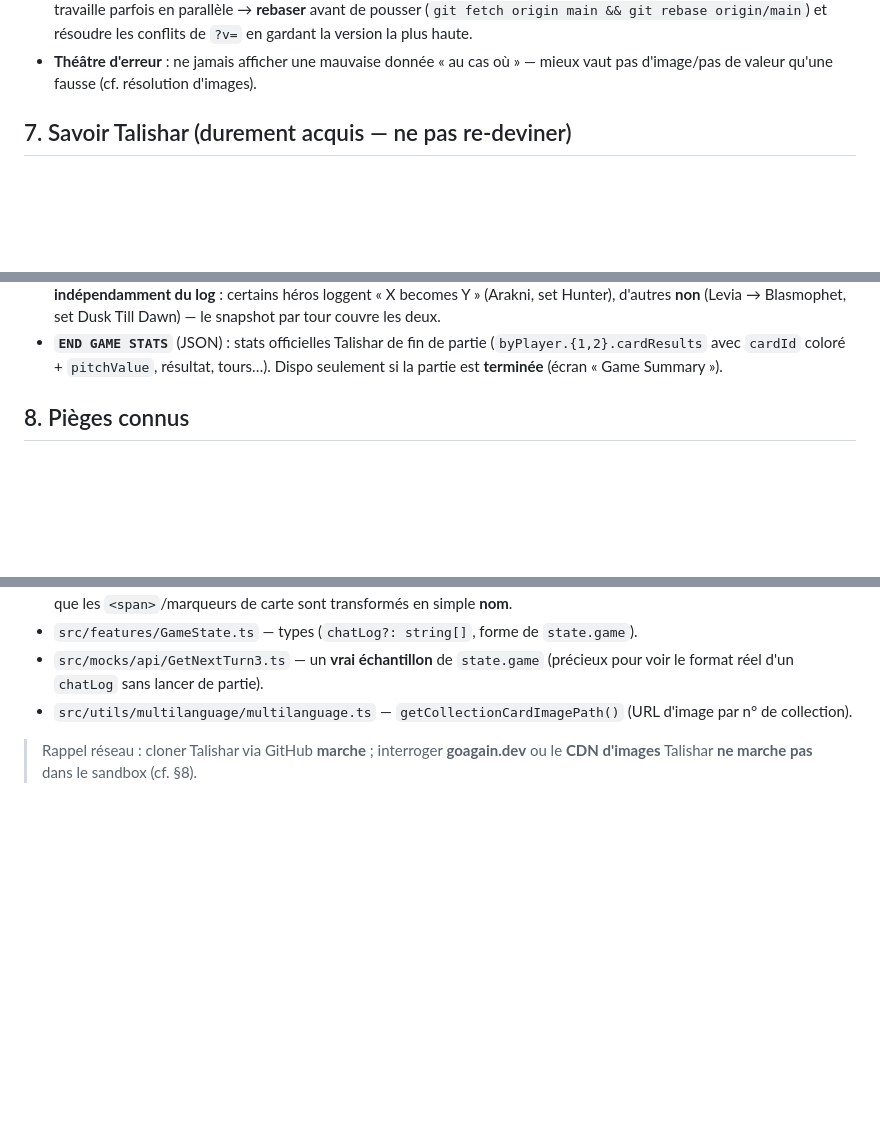
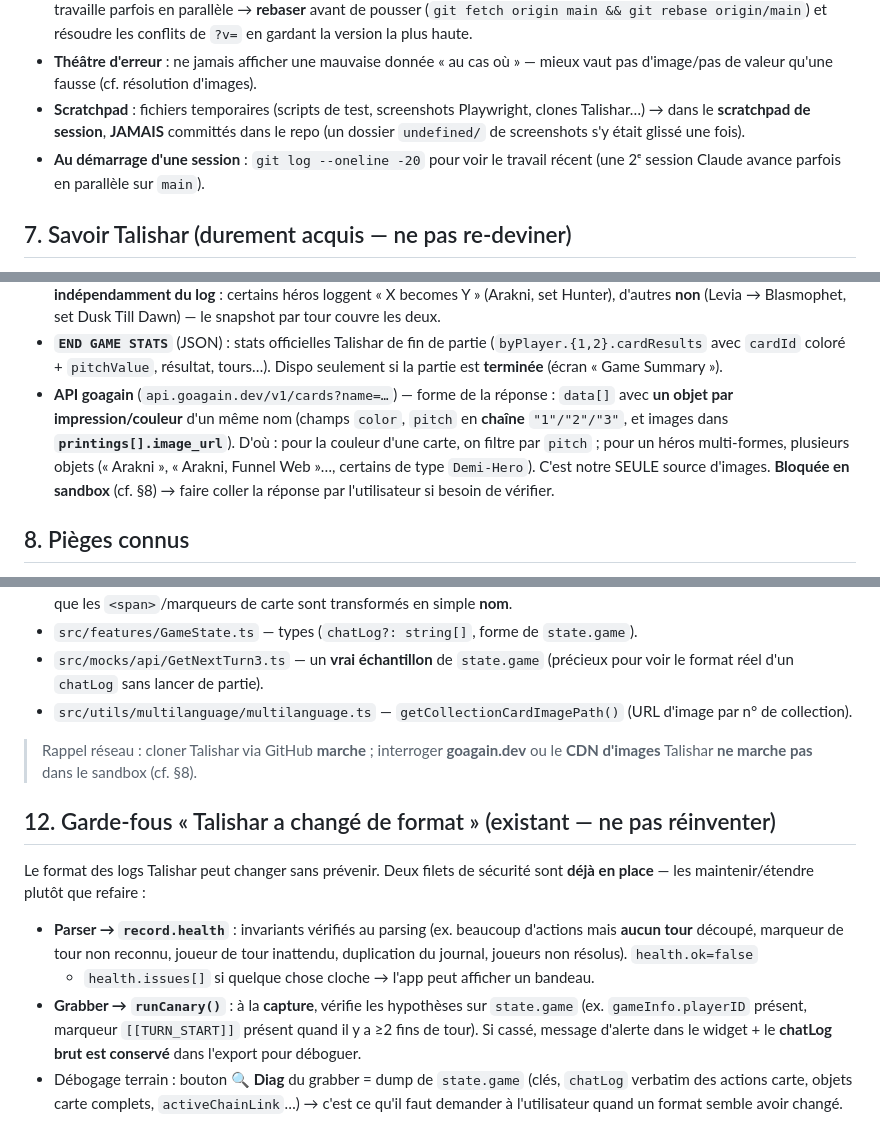
Before and after one commit to ColinCamille/Fab-replay, a Markdown page: CLAUDE.md, 3 parts joined by grey strips. GitHub-like rendering; blank space fills up the shorter version.

Commit message:
docs(CLAUDE.md): scratchpad/commits au démarrage, schéma API goagain, garde-fous (health + canari + Diag)
Ajouts ciblés pour éviter la re-découverte : règle scratchpad (ne pas committer
de fichiers temp — leçon du dossier undefined/), réflexe git log au démarrage
(session parallèle), forme de la réponse goagain (1 objet/couleur, pitch string,
printings[].image_url), et §12 sur les garde-fous existants (parser health,
runCanary du grabber, bouton Diag) pour ne pas les réinventer.

Co-Authored-By: Claude Opus 4.8 <noreply@anthropic.com>
Claude-Session: https://claude.ai/code/session_01SjaoT9qtyC6hUnh6Qdttxs

```diff
--- a/CLAUDE.md
+++ b/CLAUDE.md
@@ -116,6 +116,11 @@ des parties d'un **ami accepté**).
   et résoudre les conflits de `?v=` en gardant la version la plus haute.
 - **Théâtre d'erreur** : ne jamais afficher une mauvaise donnée « au cas où » —
   mieux vaut pas d'image/pas de valeur qu'une fausse (cf. résolution d'images).
+- **Scratchpad** : fichiers temporaires (scripts de test, screenshots Playwright,
+  clones Talishar…) → dans le **scratchpad de session**, **JAMAIS** committés
+  dans le repo (un dossier `undefined/` de screenshots s'y était glissé une fois).
+- **Au démarrage d'une session** : `git log --oneline -20` pour voir le travail
+  récent (une 2ᵉ session Claude avance parfois en parallèle sur `main`).
 
 ## 7. Savoir Talishar (durement acquis — ne pas re-deviner)
 
@@ -138,6 +143,13 @@ des parties d'un **ami accepté**).
 - **`END GAME STATS`** (JSON) : stats officielles Talishar de fin de partie
   (`byPlayer.{1,2}.cardResults` avec `cardId` coloré + `pitchValue`, résultat,
   tours…). Dispo seulement si la partie est **terminée** (écran « Game Summary »).
+- **API goagain** (`api.goagain.dev/v1/cards?name=…`) — forme de la réponse :
+  `data[]` avec **un objet par impression/couleur** d'un même nom (champs `color`,
+  `pitch` en **chaîne** `"1"/"2"/"3"`, et images dans **`printings[].image_url`**).
+  D'où : pour la couleur d'une carte, on filtre par `pitch` ; pour un héros
+  multi-formes, plusieurs objets (« Arakni », « Arakni, Funnel Web »…, certains de
+  type `Demi-Hero`). C'est notre SEULE source d'images. **Bloquée en sandbox**
+  (cf. §8) → faire coller la réponse par l'utilisateur si besoin de vérifier.
 
 ## 8. Pièges connus
 
@@ -214,3 +226,21 @@ git clone --depth 1 https://github.com/Talishar/Talishar-FE.git   # front (React
 
 > Rappel réseau : cloner Talishar via GitHub **marche** ; interroger **goagain.dev**
 > ou le **CDN d'images** Talishar **ne marche pas** dans le sandbox (cf. §8).
+
+## 12. Garde-fous « Talishar a changé de format » (existant — ne pas réinventer)
+
+Le format des logs Talishar peut changer sans prévenir. Deux filets de sécurité
+sont **déjà en place** — les maintenir/étendre plutôt que refaire :
+
+- **Parser → `record.health`** : invariants vérifiés au parsing (ex. beaucoup
+  d'actions mais **aucun tour** découpé, marqueur de tour non reconnu, joueur de
+  tour inattendu, duplication du journal, joueurs non résolus). `health.ok=false`
+  + `health.issues[]` si quelque chose cloche → l'app peut afficher un bandeau.
+- **Grabber → `runCanary()`** : à la **capture**, vérifie les hypothèses sur
+  `state.game` (ex. `gameInfo.playerID` présent, marqueur `[[TURN_START]]` présent
+  quand il y a ≥2 fins de tour). Si cassé, message d'alerte dans le widget +
+  le **chatLog brut est conservé** dans l'export pour déboguer.
+- Débogage terrain : bouton **🔍 Diag** du grabber = dump de `state.game`
+  (clés, `chatLog` verbatim des actions carte, objets carte complets,
+  `activeChainLink`…) → c'est ce qu'il faut demander à l'utilisateur quand un
+  format semble avoir changé.
```
